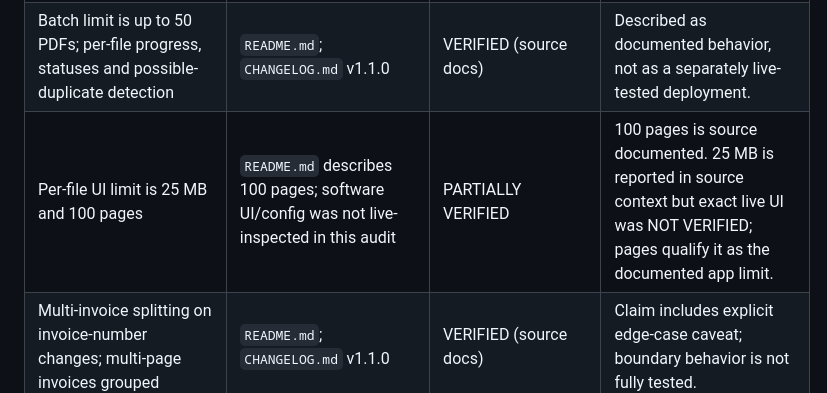
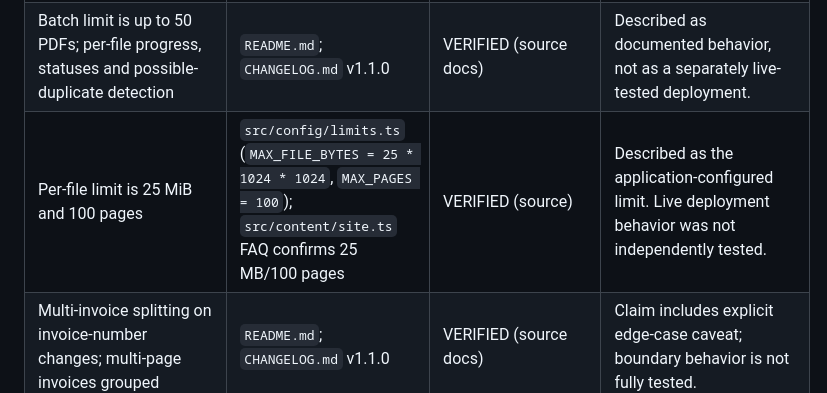
Before and after one commit to MANayab/DocuExtract.tech, a Markdown page: docs/landing-sync-facts.md, the part around the change. GitHub-like rendering.

Commit message:
docs: correct file-limit evidence

```diff
--- a/docs/landing-sync-facts.md
+++ b/docs/landing-sync-facts.md
@@ -8,7 +8,7 @@ Scope: software source repository is read-only. This table distinguishes source-
 |---|---|---|---|
 | Canonical software version is 1.3.1 | `src/content/site.ts` (`SITE.version`); `package.json` | VERIFIED (source) | Structured data and source-version references say 1.3.1. The currently deployed app version and formal GitHub Release status are not asserted. |
 | Batch limit is up to 50 PDFs; per-file progress, statuses and possible-duplicate detection | `README.md`; `CHANGELOG.md` v1.1.0 | VERIFIED (source docs) | Described as documented behavior, not as a separately live-tested deployment. |
-| Per-file UI limit is 25 MB and 100 pages | `README.md` describes 100 pages; software UI/config was not live-inspected in this audit | PARTIALLY VERIFIED | 100 pages is source documented. 25 MB is reported in source context but exact live UI was NOT VERIFIED; pages qualify it as the documented app limit. |
+| Per-file limit is 25 MiB and 100 pages | `src/config/limits.ts` (`MAX_FILE_BYTES = 25 * 1024 * 1024`, `MAX_PAGES = 100`); `src/content/site.ts` FAQ confirms 25 MB/100 pages | VERIFIED (source) | Described as the application-configured limit. Live deployment behavior was not independently tested. |
 | Multi-invoice splitting on invoice-number changes; multi-page invoices grouped | `README.md`; `CHANGELOG.md` v1.1.0 | VERIFIED (source docs) | Claim includes explicit edge-case caveat; boundary behavior is not fully tested. |
 | Local Tesseract OCR; English only; 20 pages; confidence cap 75%; review required | `docs/OCR.md`; `CHANGELOG.md` v1.1.0; `package.json` | VERIFIED (source docs) | Described as optional and build-dependent, not guaranteed to be enabled on the live deployment. |
 | OCR assets are included and working on the deployed app | Live app URL and expected same-origin OCR asset requests could not be fetched by available web inspection; no browser/DevTools network session available | UNVERIFIED | Explicitly marked NOT VERIFIED; never claim OCR is enabled in every deployment. |
```
